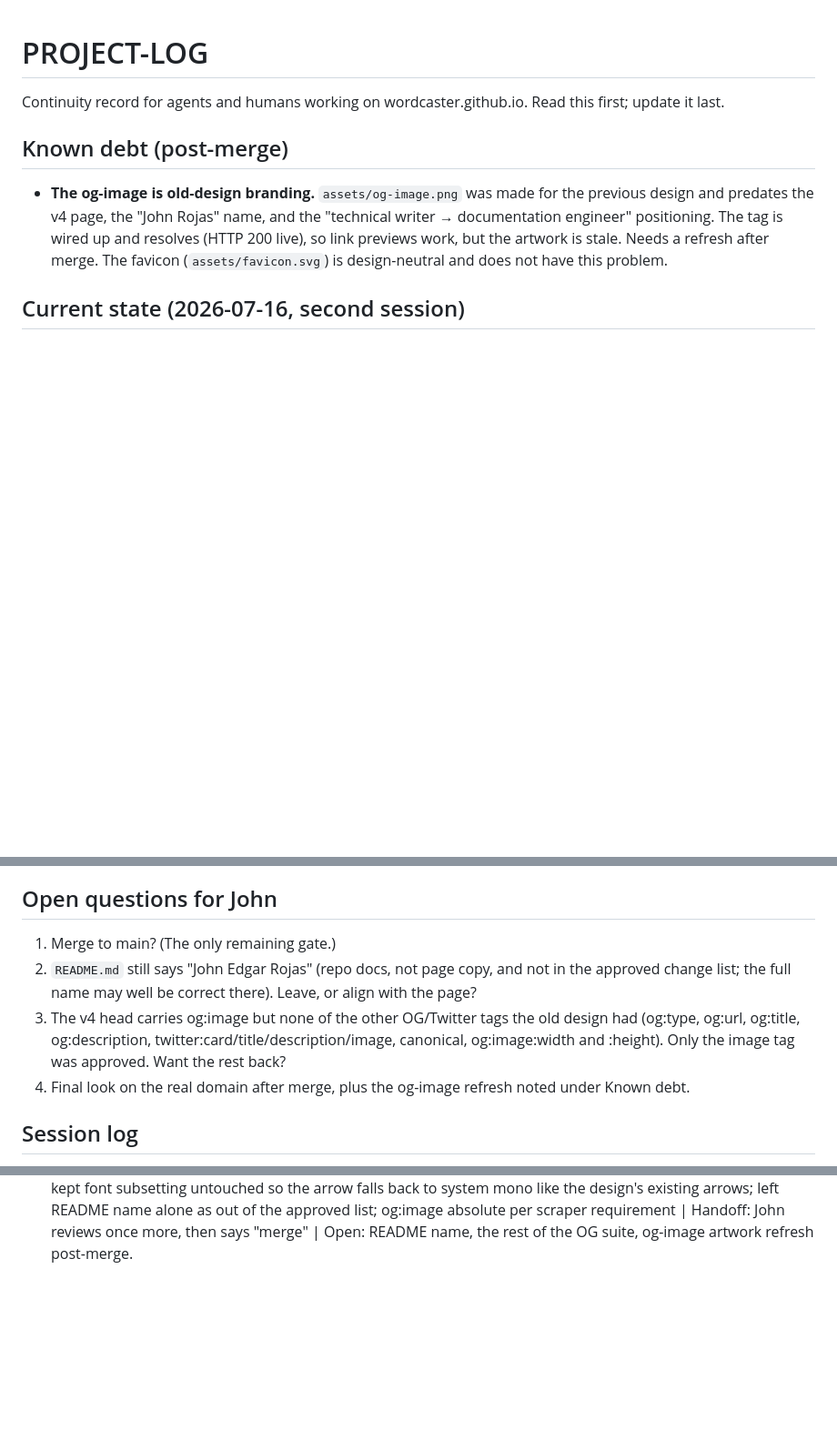
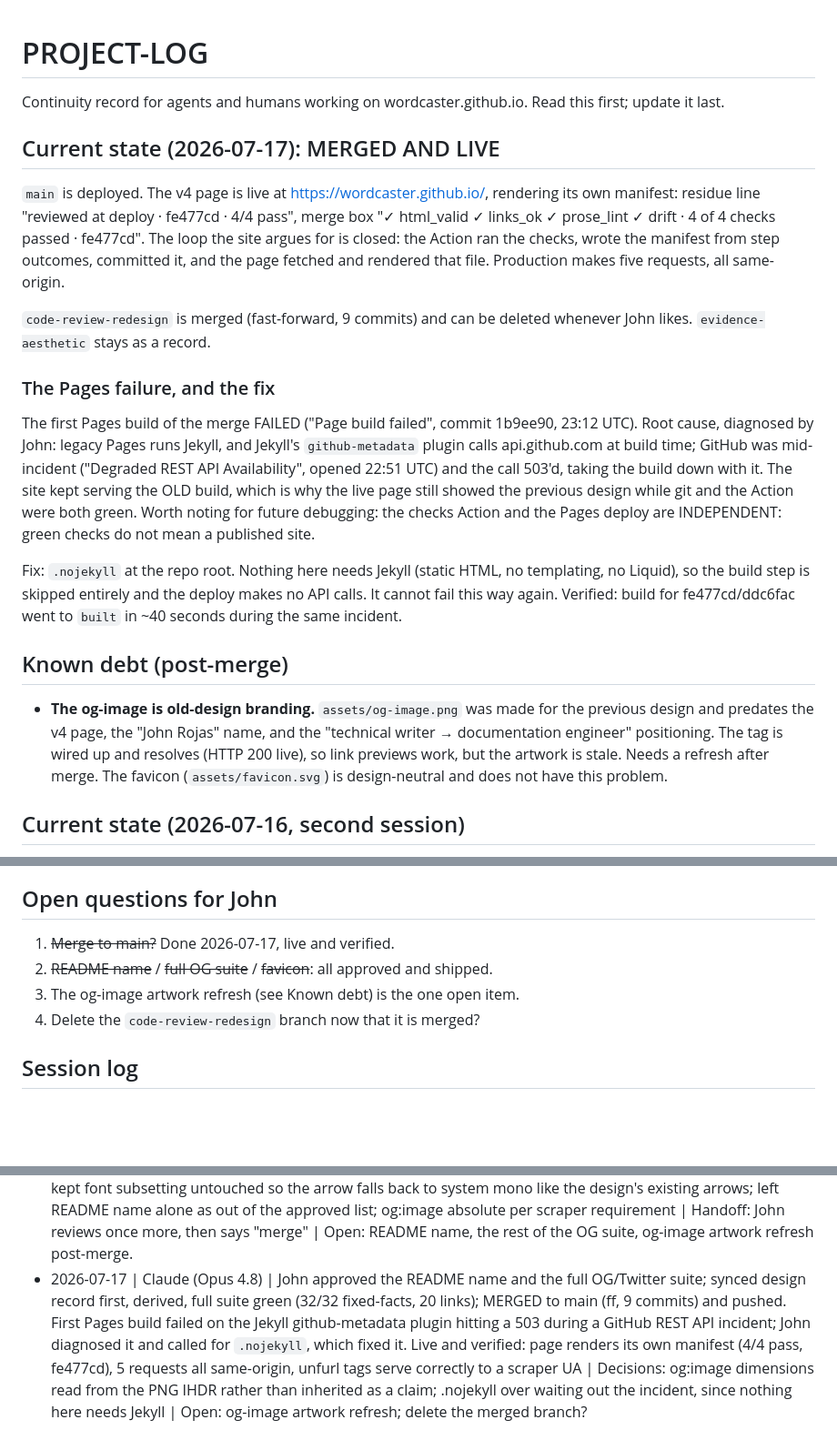
Before and after one commit to wordcaster/wordcaster.github.io, a Markdown page: PROJECT-LOG.md, 3 parts joined by grey strips. Shown at 91% size. GitHub-like rendering; blank space fills up the shorter version.

Commit message:
docs: PROJECT-LOG: merged and live; record the Pages/Jekyll failure and the .nojekyll fix
Co-Authored-By: Claude Opus 4.8 <noreply@anthropic.com>

```diff
--- a/PROJECT-LOG.md
+++ b/PROJECT-LOG.md
@@ -2,6 +2,37 @@
 
 Continuity record for agents and humans working on wordcaster.github.io.
 Read this first; update it last.
+
+## Current state (2026-07-17): MERGED AND LIVE
+
+`main` is deployed. The v4 page is live at https://wordcaster.github.io/,
+rendering its own manifest: residue line "reviewed at deploy · fe477cd ·
+4/4 pass", merge box "✓ html_valid ✓ links_ok ✓ prose_lint ✓ drift · 4 of
+4 checks passed · fe477cd". The loop the site argues for is closed: the
+Action ran the checks, wrote the manifest from step outcomes, committed it,
+and the page fetched and rendered that file. Production makes five
+requests, all same-origin.
+
+`code-review-redesign` is merged (fast-forward, 9 commits) and can be
+deleted whenever John likes. `evidence-aesthetic` stays as a record.
+
+### The Pages failure, and the fix
+
+The first Pages build of the merge FAILED ("Page build failed", commit
+1b9ee90, 23:12 UTC). Root cause, diagnosed by John: legacy Pages runs
+Jekyll, and Jekyll's `github-metadata` plugin calls api.github.com at build
+time; GitHub was mid-incident ("Degraded REST API Availability", opened
+22:51 UTC) and the call 503'd, taking the build down with it. The site kept
+serving the OLD build, which is why the live page still showed the previous
+design while git and the Action were both green. Worth noting for future
+debugging: the checks Action and the Pages deploy are INDEPENDENT: green
+checks do not mean a published site.
+
+Fix: `.nojekyll` at the repo root. Nothing here needs Jekyll (static HTML,
+no templating, no Liquid), so the build step is skipped entirely and the
+deploy makes no API calls. It cannot fail this way again. Verified: build
+for fe477cd/ddc6fac went to `built` in ~40 seconds during the same
+incident.
 
 ## Known debt (post-merge)
 
@@ -182,16 +213,11 @@ structurally and then deleted; it was never committed.
 
 ## Open questions for John
 
-1. Merge to main? (The only remaining gate.)
-2. `README.md` still says "John Edgar Rojas" (repo docs, not page copy,
-   and not in the approved change list; the full name may well be correct
-   there). Leave, or align with the page?
-3. The v4 head carries og:image but none of the other OG/Twitter tags the
-   old design had (og:type, og:url, og:title, og:description,
-   twitter:card/title/description/image, canonical, og:image:width and
-   :height). Only the image tag was approved. Want the rest back?
-4. Final look on the real domain after merge, plus the og-image refresh
-   noted under Known debt.
+1. ~~Merge to main?~~ Done 2026-07-17, live and verified.
+2. ~~README name~~ / ~~full OG suite~~ / ~~favicon~~: all approved and
+   shipped.
+3. The og-image artwork refresh (see Known debt) is the one open item.
+4. Delete the `code-review-redesign` branch now that it is merged?
 
 ## Session log
 
@@ -219,3 +245,14 @@ structurally and then deleted; it was never committed.
   as out of the approved list; og:image absolute per scraper requirement |
   Handoff: John reviews once more, then says "merge" | Open: README name,
   the rest of the OG suite, og-image artwork refresh post-merge.
+- 2026-07-17 | Claude (Opus 4.8) | John approved the README name and the
+  full OG/Twitter suite; synced design record first, derived, full suite
+  green (32/32 fixed-facts, 20 links); MERGED to main (ff, 9 commits) and
+  pushed. First Pages build failed on the Jekyll github-metadata plugin
+  hitting a 503 during a GitHub REST API incident; John diagnosed it and
+  called for `.nojekyll`, which fixed it. Live and verified: page renders
+  its own manifest (4/4 pass, fe477cd), 5 requests all same-origin, unfurl
+  tags serve correctly to a scraper UA | Decisions: og:image dimensions
+  read from the PNG IHDR rather than inherited as a claim; .nojekyll over
+  waiting out the incident, since nothing here needs Jekyll | Open:
+  og-image artwork refresh; delete the merged branch?
```
